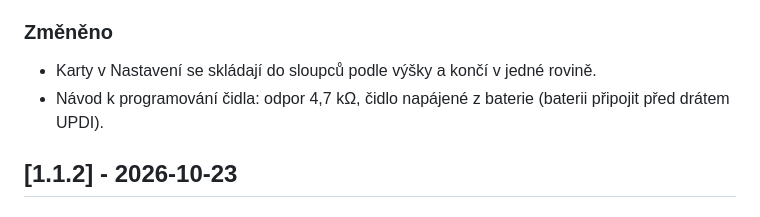
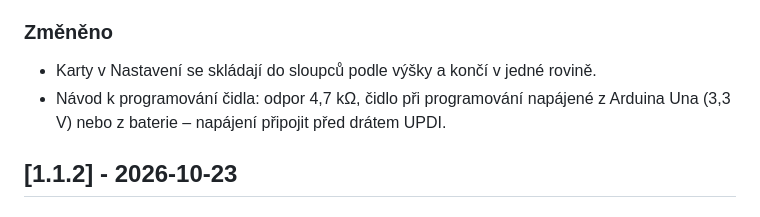
Before and after one commit to Svaty10/Retencni_Nadrz_V2, a Markdown page: CHANGELOG.md, the part around the change. Rendered like a GitHub page.

```diff
--- a/CHANGELOG.md
+++ b/CHANGELOG.md
@@ -13,7 +13,7 @@ Postup vydání nové verze: [docs/vydani.md](docs/vydani.md).
 
 ### Změněno
 - Karty v Nastavení se skládají do sloupců podle výšky a končí v jedné rovině.
-- Návod k programování čidla: odpor 4,7 kΩ, čidlo napájené z baterie (baterii připojit před drátem UPDI).
+- Návod k programování čidla: odpor 4,7 kΩ, čidlo při programování napájené z Arduina Una (3,3 V) nebo z baterie – napájení připojit před drátem UPDI.
 
 ## [1.1.2] - 2026-10-23
 
```
Also changed, not shown: docs/programovani_uzlu.md (+3 -2 lines).
